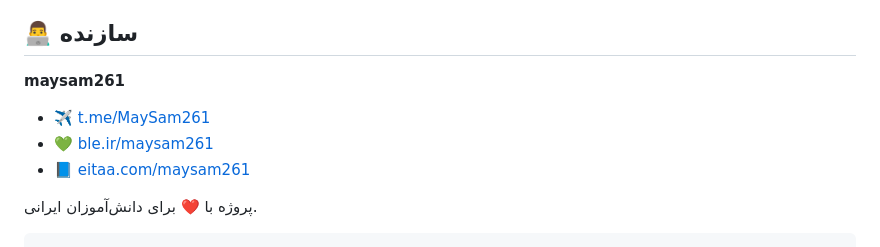
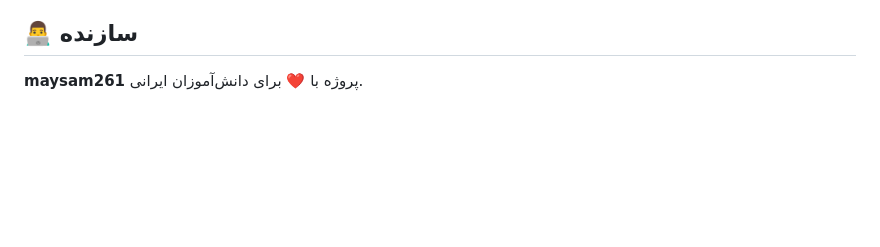
Before and after one commit to maysam261/riazi-yar, a Markdown page: README.md, the part around the change. GitHub-like rendering; blank space fills up the shorter version.

````diff
--- a/README.md
+++ b/README.md
@@ -109,9 +109,4 @@ MIT
 ## 👨‍💻 سازنده
 
 **maysam261**
-- ✈️ [t.me/MaySam261](https://t.me/MaySam261)
-- 💚 [ble.ir/maysam261](https://ble.ir/maysam261)
-- 📘 [eitaa.com/maysam261](https://eitaa.com/maysam261)
-
 پروژه با ❤️ برای دانش‌آموزان ایرانی.
-```
````
